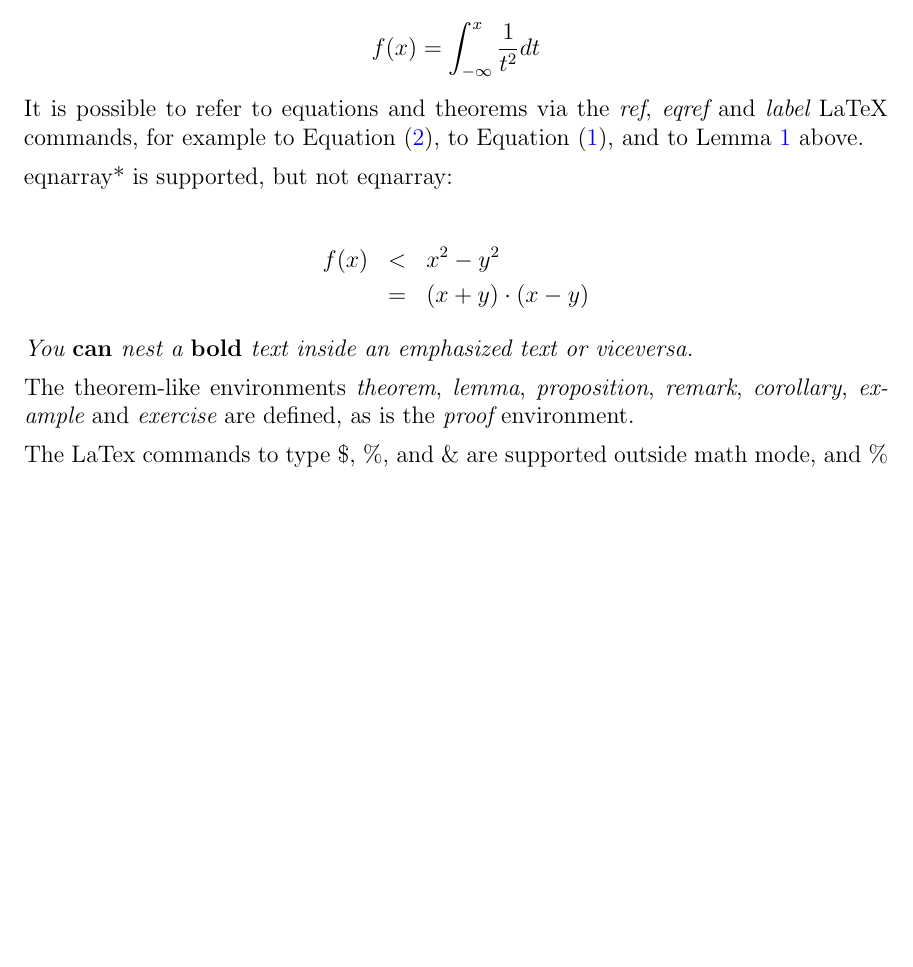
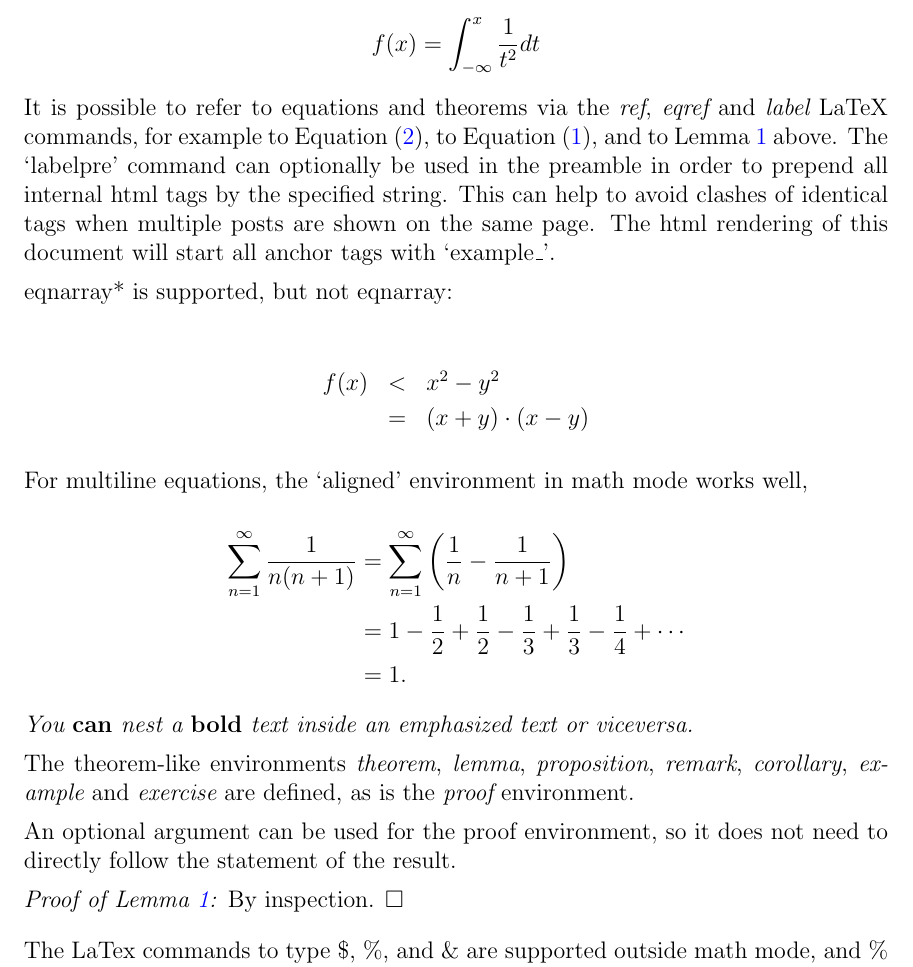
Before and after one commit to lowthg/latex2wp, a LaTeX problem sheet (example.tex): part of page 2 of 4 before the commit and part of page 2 of 5 after it, cut so that both start at the same text, the shorter picture padded with empty space. Compiled offline with pdfLaTeX.

Commit message:
Update example.tex

```diff
--- a/example.tex
+++ b/example.tex
@@ -16,6 +16,7 @@
 \setlength{\parskip}{5px}
 
 \input{macrosblog}
+\labelpre{example_}
 
 \begin{document}
 
@@ -88,7 +89,7 @@ It is possible to refer to equations and
 theorems via the {\em ref}, {\em eqref} and {\em label} LaTeX
 commands, for example to Equation (\ref{eq:test}),
 to Equation \eqref{eq:lemma},
-and to Lemma \ref{lm:main} above.
+and to Lemma \ref{lm:main} above. The `labelpre' command can optionally be used in the preamble in order to prepend all internal html tags by the specified string. This can help to avoid clashes of identical tags when multiple posts are shown on the same page. The html rendering of this document will start all anchor tags with `example\_'.
 
 eqnarray* is supported, but not eqnarray:
 
@@ -98,6 +99,16 @@ f(x) & <  & x^2 - y^2\\
 & = & (x+y) \cdot (x-y)
 \end{eqnarray*}
 
+For multiline equations, the `aligned' environment in math mode works well,
+
+$$
+\begin{aligned}
+\sum_{n=1}^\infty\frac{1}{n(n+1)} &=\sum_{n=1}^\infty\left(\frac1n-\frac1{n+1}\right)\\
+&=1-\frac12+\frac12-\frac13+\frac13-\frac14+\cdots\\
+&=1.
+\end{aligned}
+$$
+
 {\em You {\bf can} nest a {\bf bold} text inside an emphasized
 text or viceversa.}
 
@@ -106,6 +117,10 @@ text or viceversa.}
 The theorem-like environments {\em theorem}, {\em lemma},
 {\em proposition}, {\em remark}, {\em corollary}, {\em example}
 and {\em exercise} are defined, as is the {\em proof} environment.
+
+An optional argument can be used for the proof environment, so it does not need to directly follow the statement of the result.
+
+\begin{proof}[of Lemma \ref{lm:main}] By inspection. \end{proof}
 
 The LaTex commands to type \$, \%, and \&\ are supported outside
 math mode, and \%\ and \&\ are supported in math mode as well:
```
